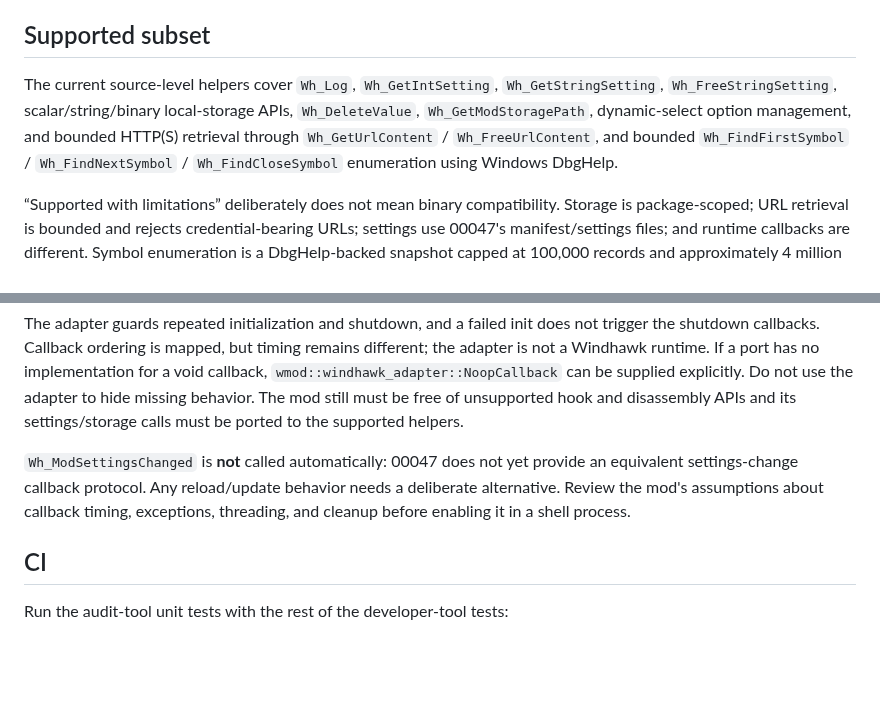
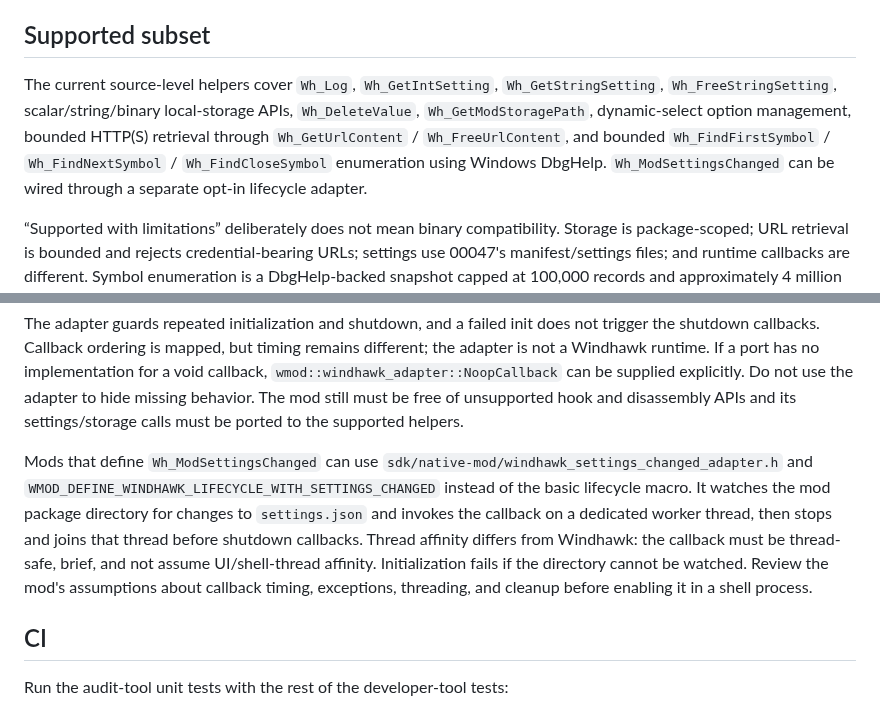
Before and after one commit to hashin9973-ux/00047, a Markdown page: docs/WINDHAWK_COMPATIBILITY.md, 2 parts joined by grey strips. GitHub-like rendering; blank space fills up the shorter version.

Commit message:
docs: describe opt-in settings change callback adapter

```diff
--- a/docs/WINDHAWK_COMPATIBILITY.md
+++ b/docs/WINDHAWK_COMPATIBILITY.md
@@ -16,7 +16,7 @@ The scanner reads C/C++ source/header files, masks comments and ordinary/raw str
 
 ## Supported subset
 
-The current source-level helpers cover `Wh_Log`, `Wh_GetIntSetting`, `Wh_GetStringSetting`, `Wh_FreeStringSetting`, scalar/string/binary local-storage APIs, `Wh_DeleteValue`, `Wh_GetModStoragePath`, dynamic-select option management, and bounded HTTP(S) retrieval through `Wh_GetUrlContent` / `Wh_FreeUrlContent`, and bounded `Wh_FindFirstSymbol` / `Wh_FindNextSymbol` / `Wh_FindCloseSymbol` enumeration using Windows DbgHelp.
+The current source-level helpers cover `Wh_Log`, `Wh_GetIntSetting`, `Wh_GetStringSetting`, `Wh_FreeStringSetting`, scalar/string/binary local-storage APIs, `Wh_DeleteValue`, `Wh_GetModStoragePath`, dynamic-select option management, bounded HTTP(S) retrieval through `Wh_GetUrlContent` / `Wh_FreeUrlContent`, and bounded `Wh_FindFirstSymbol` / `Wh_FindNextSymbol` / `Wh_FindCloseSymbol` enumeration using Windows DbgHelp. `Wh_ModSettingsChanged` can be wired through a separate opt-in lifecycle adapter.
 
 “Supported with limitations” deliberately does not mean binary compatibility. Storage is package-scoped; URL retrieval is bounded and rejects credential-bearing URLs; settings use 00047's manifest/settings files; and runtime callbacks are different. Symbol enumeration is a DbgHelp-backed snapshot capped at 100,000 records and approximately 4 million stored name characters, depends on matching PDB/symbol availability, and may perform network I/O when a symbol server is selected. DbgHelp state is process-global, so lookup can fail or conflict when another component initialized DbgHelp incompatibly. Use an empty `symbolServer` in tests to suppress remote retrieval. Review [NATIVE_MODS.md](NATIVE_MODS.md) before porting.
 
@@ -44,7 +44,7 @@ WMOD_DEFINE_WINDHAWK_LIFECYCLE(
 
 The adapter guards repeated initialization and shutdown, and a failed init does not trigger the shutdown callbacks. Callback ordering is mapped, but timing remains different; the adapter is not a Windhawk runtime. If a port has no implementation for a void callback, `wmod::windhawk_adapter::NoopCallback` can be supplied explicitly. Do not use the adapter to hide missing behavior. The mod still must be free of unsupported hook and disassembly APIs and its settings/storage calls must be ported to the supported helpers.
 
-`Wh_ModSettingsChanged` is **not** called automatically: 00047 does not yet provide an equivalent settings-change callback protocol. Any reload/update behavior needs a deliberate alternative. Review the mod's assumptions about callback timing, exceptions, threading, and cleanup before enabling it in a shell process.
+Mods that define `Wh_ModSettingsChanged` can use `sdk/native-mod/windhawk_settings_changed_adapter.h` and `WMOD_DEFINE_WINDHAWK_LIFECYCLE_WITH_SETTINGS_CHANGED` instead of the basic lifecycle macro. It watches the mod package directory for changes to `settings.json` and invokes the callback on a dedicated worker thread, then stops and joins that thread before shutdown callbacks. Thread affinity differs from Windhawk: the callback must be thread-safe, brief, and not assume UI/shell-thread affinity. Initialization fails if the directory cannot be watched. Review the mod's assumptions about callback timing, exceptions, threading, and cleanup before enabling it in a shell process.
 
 ## CI
 
```
